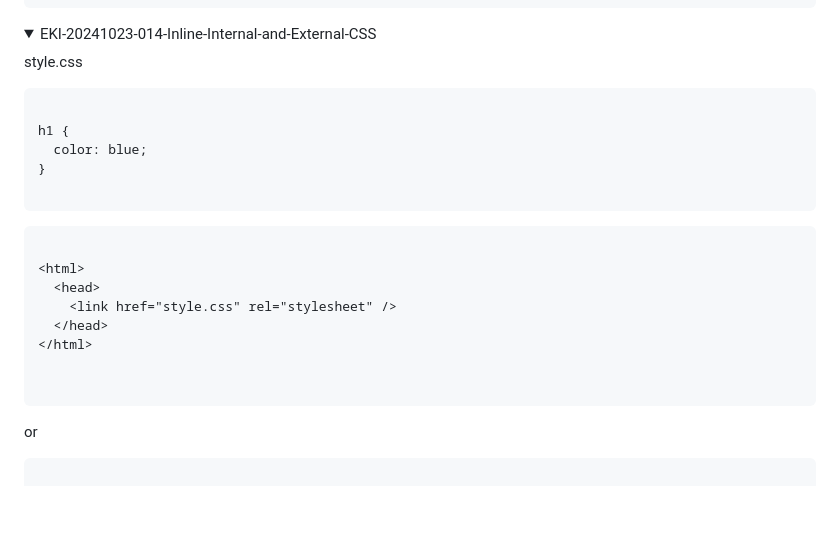
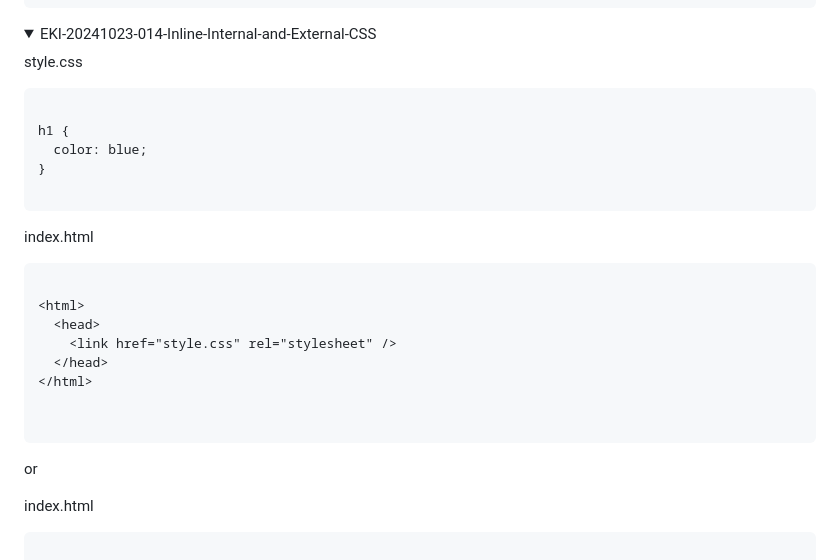
Before and after one commit to EKI-INDRADI/eki-rnd-modern-ui, a Markdown page: readme.md, the part around the change. GitHub-like rendering; folded sections open; blank space fills up the shorter version.

````diff
--- a/readme.md
+++ b/readme.md
@@ -263,7 +263,6 @@ h1 {
   <summary>EKI-20241023-014-Inline-Internal-and-External-CSS</summary>
 
 style.css
-
 ```css
 
 h1 {
@@ -272,6 +271,7 @@ h1 {
 
 ```
 
+index.html
 ```html
 
 <html>
@@ -283,9 +283,9 @@ h1 {
 
 ```
 
-
 or
 
+index.html
 ```html
 
 <html>
````
